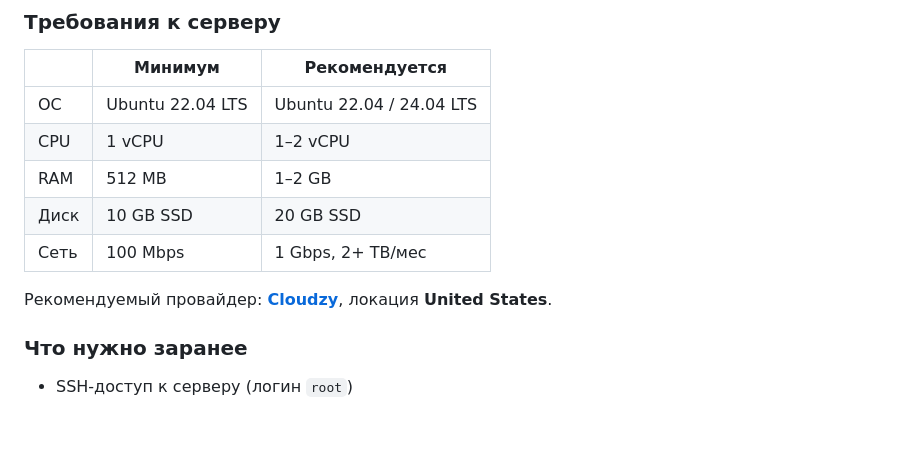
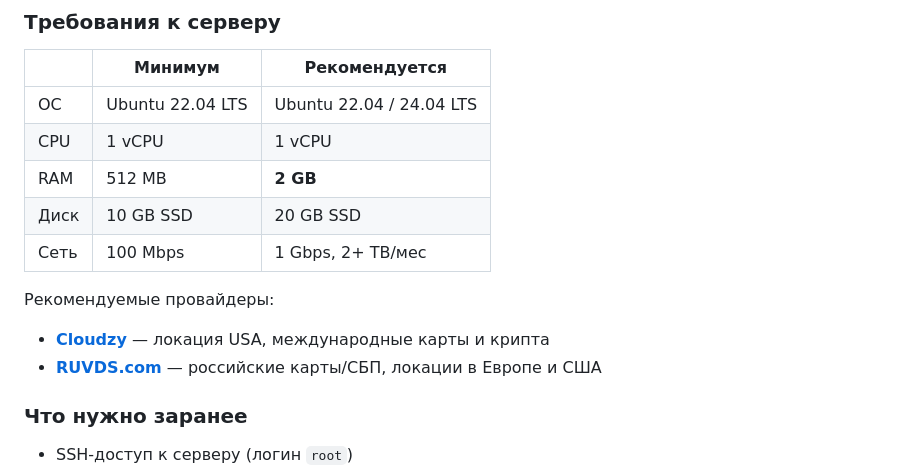
Before and after one commit to lenin5558dif/vpn_bot, a Markdown page: README.md, the part around the change. Drawn GitHub-style; blank space fills up the shorter version.

Commit message:
docs: add RUVDS, update RAM to 2GB recommended
Co-Authored-By: Claude Sonnet 4.6 <noreply@anthropic.com>

```diff
--- a/README.md
+++ b/README.md
@@ -15,12 +15,14 @@ Telegram-бот для управления VPN-доступом на базе A
 | | Минимум | Рекомендуется |
 |---|---|---|
 | ОС | Ubuntu 22.04 LTS | Ubuntu 22.04 / 24.04 LTS |
-| CPU | 1 vCPU | 1–2 vCPU |
-| RAM | 512 MB | 1–2 GB |
+| CPU | 1 vCPU | 1 vCPU |
+| RAM | 512 MB | **2 GB** |
 | Диск | 10 GB SSD | 20 GB SSD |
 | Сеть | 100 Mbps | 1 Gbps, 2+ TB/мес |
 
-Рекомендуемый провайдер: **[Cloudzy](https://cloudzy.com)**, локация **United States**.
+Рекомендуемые провайдеры:
+- **[Cloudzy](https://cloudzy.com)** — локация USA, международные карты и крипта
+- **[RUVDS.com](https://ruvds.com)** — российские карты/СБП, локации в Европе и США
 
 ### Что нужно заранее
 - SSH-доступ к серверу (логин `root`)
```
Also changed, not shown: INSTALL.md (+21 -6 lines).
